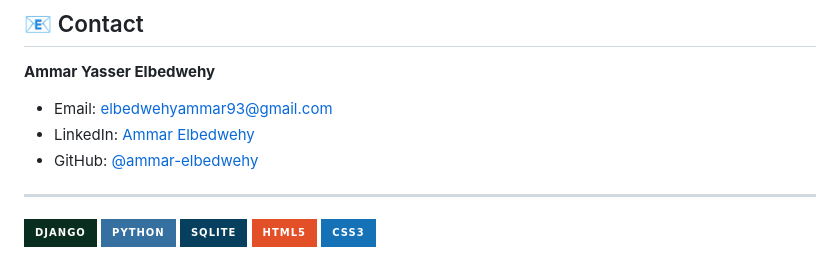
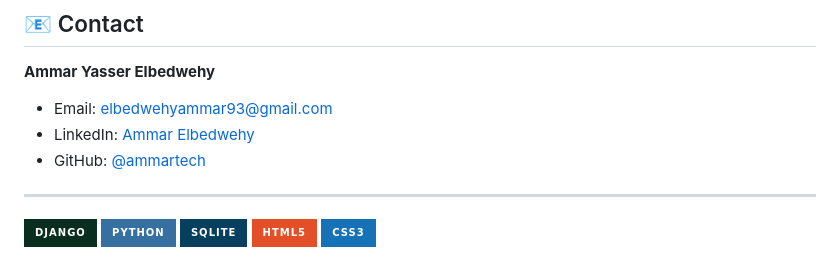
Before and after one commit to ammartech/dj-data_ethics_project, a Markdown page: readme.md, the part around the change. GitHub-like rendering; badges without logos.

```diff
--- a/readme.md
+++ b/readme.md
@@ -226,7 +226,7 @@ This project is licensed under the MIT License - see the [LICENSE](LICENSE) file
 **Ammar Yasser Elbedwehy**
 - Email: [elbedwehyammar93@gmail.com](mailto:elbedwehyammar93@gmail.com)
 - LinkedIn: [Ammar Elbedwehy](https://www.linkedin.com/in/ammar-elbedwehy2000/)
-- GitHub: [@ammar-elbedwehy]([https://github.com/ammartech/])
+- GitHub: [@ammartech]([https://github.com/ammartech/])
 
 ---
 
```
